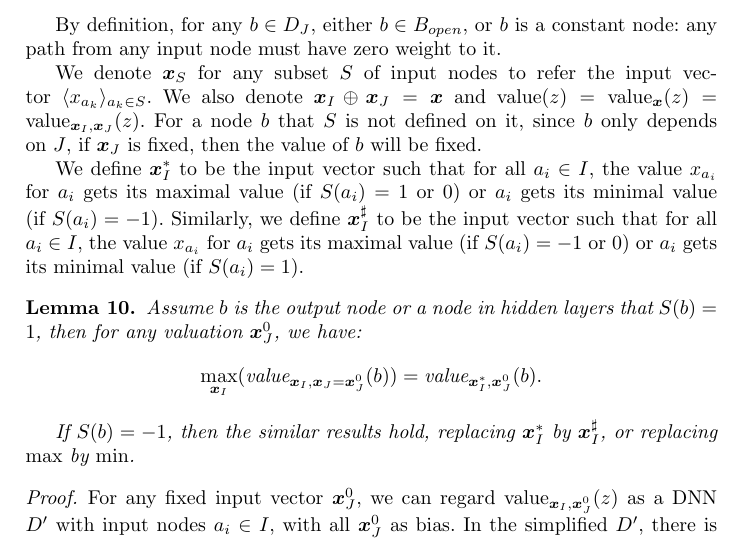
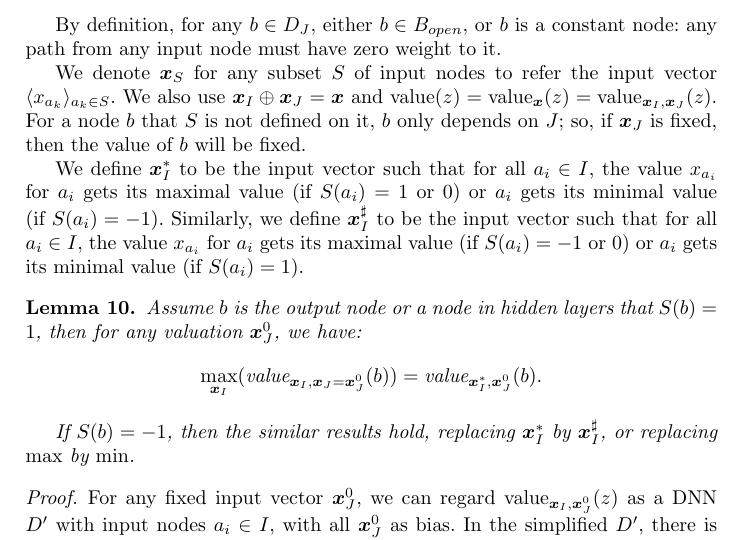
Before and after one commit to blaisegenest/vericompensate, a LaTeX thesis (Paper/Paper_noProof.tex, which reads Paper/proofs.tex): part of page 26 of 29, cut so that both start at the same text. Compiled offline with pdfLaTeX.

Commit message:
fix typos

```diff
--- a/Paper/proofs.tex
+++ b/Paper/proofs.tex
@@ -307,7 +307,7 @@ Using the concept of sign, now we introduce the key lemma for our theorem.
 
 			By definition, for any $b\in D_J$, either $b\in B_{open}$, or $b$ is a constant node:  any path from any input node must have zero weight to it.
 
-			We denote $\boldsymbol{x}_S$ for any subset $S$ of input nodes to refer the input vector $\langle x_{a_k}\rangle_{a_k\in S}$. We also denote $\boldsymbol{x}_I\oplus \boldsymbol{x}_J = \boldsymbol{x}$ and $\Val(z)=\Val_{\boldsymbol{x}}(z)=\Val_{\boldsymbol{x}_I,\boldsymbol{x}_J} (z)$. For a node $b$ that $S$ is not defined on it, since $b$ only depends on $J$, if $\boldsymbol{x}_J$ is fixed, then the value of $b$ will be fixed.
+			We denote $\boldsymbol{x}_S$ for any subset $S$ of input nodes to refer the input vector $\langle x_{a_k}\rangle_{a_k\in S}$. We also use $\boldsymbol{x}_I\oplus \boldsymbol{x}_J = \boldsymbol{x}$ and $\Val(z)=\Val_{\boldsymbol{x}}(z)=\Val_{\boldsymbol{x}_I,\boldsymbol{x}_J} (z)$. For a node $b$ that $S$ is not defined on it, $b$ only depends on $J$; so, if $\boldsymbol{x}_J$ is fixed, then the value of $b$ will be fixed.
 
 			We define $\boldsymbol{x}_I^*$ to be the input vector such that for all $a_i \in I$, the value $x_{a_i}$ for $a_i$ gets its maximal value (if $S(a_i)=1$ or $0$) or $a_i$ gets its minimal value (if $S(a_i)=-1$). Similarly, we define $\boldsymbol{x}_I^\sharp$ to be the input vector such that for all $a_i \in I$, the value $x_{a_i}$ for $a_i$ gets its maximal value (if $S(a_i)=-1$ or $0$) or $a_i$ gets its minimal value (if $S(a_i)=1$).
 
```
